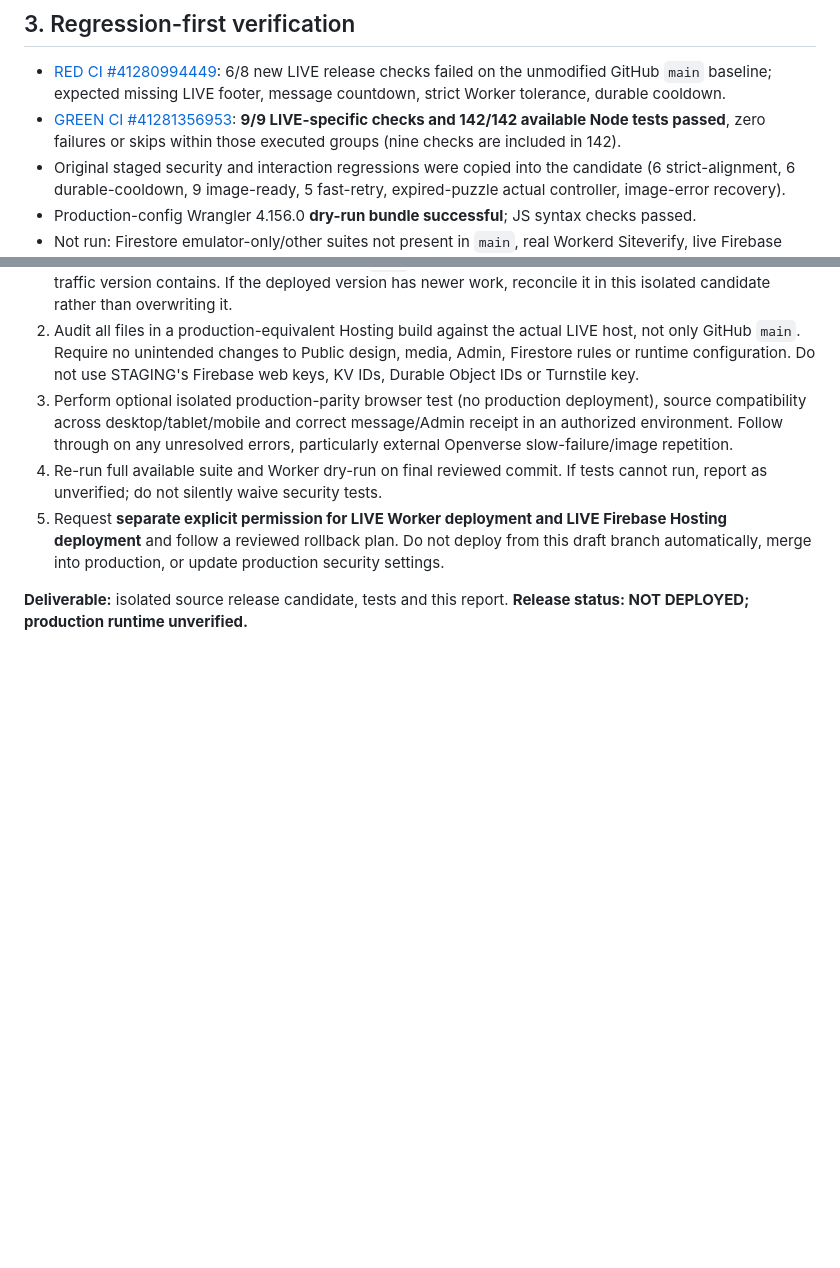
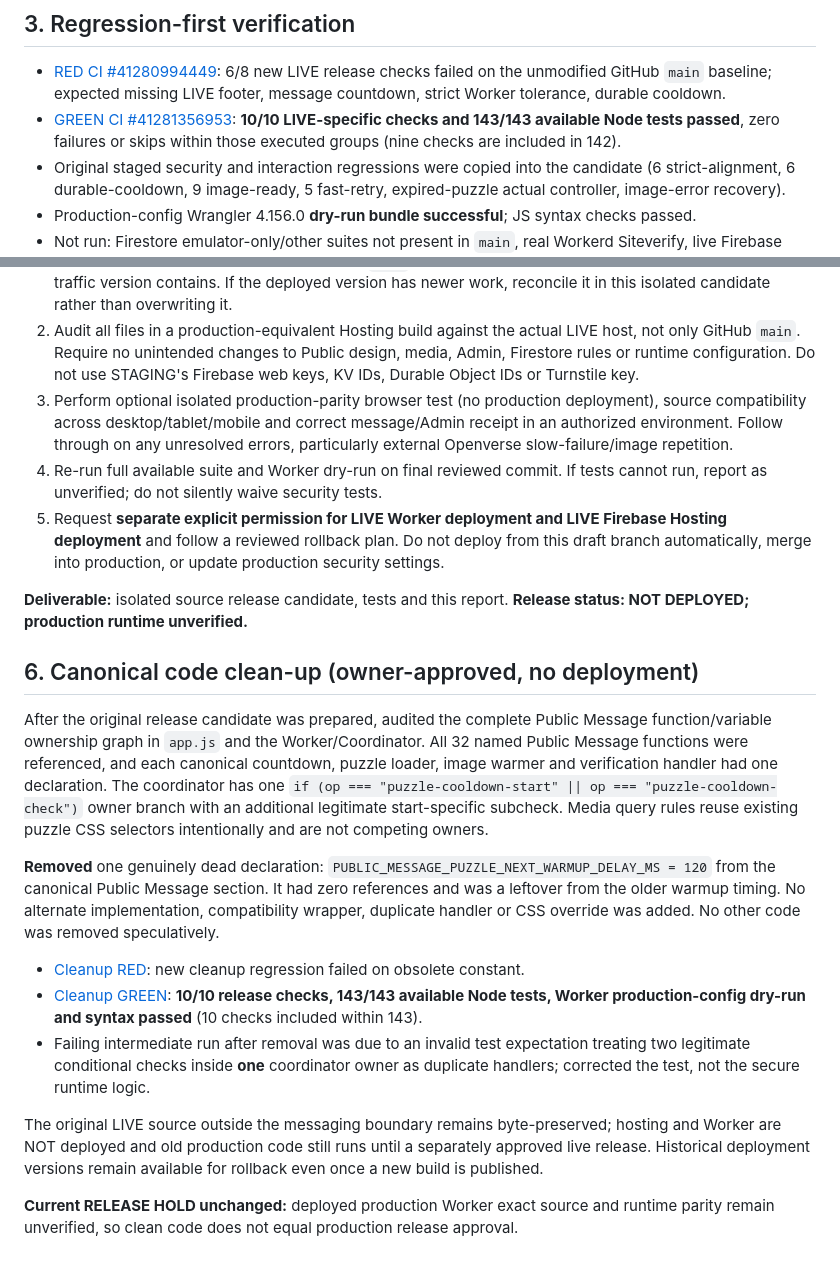
Before and after one commit to shin-ich1/Myportfolio, a Markdown page: release-reports/live-public-message-release-candidate-20261101.md, 2 parts joined by grey strips. GitHub-like rendering; blank space fills up the shorter version.

Commit message:
docs(release): record canonical owner cleanup, regression red-green, current release hold

```diff
--- a/release-reports/live-public-message-release-candidate-20261101.md
+++ b/release-reports/live-public-message-release-candidate-20261101.md
@@ -35,7 +35,7 @@ GitHub main originally contained 4% slider tolerance; no server wrong-answer coo
 ## 3. Regression-first verification
 
 - [RED CI #41280994449](https://github.com/shin-ich1/Myportfolio/actions/runs/41280994449): 6/8 new LIVE release checks failed on the unmodified GitHub `main` baseline; expected missing LIVE footer, message countdown, strict Worker tolerance, durable cooldown.
-- [GREEN CI #41281356953](https://github.com/shin-ich1/Myportfolio/actions/runs/41281356953): **9/9 LIVE-specific checks and 142/142 available Node tests passed**, zero failures or skips within those executed groups (nine checks are included in 142).
+- [GREEN CI #41281356953](https://github.com/shin-ich1/Myportfolio/actions/runs/41281356953): **10/10 LIVE-specific checks and 143/143 available Node tests passed**, zero failures or skips within those executed groups (nine checks are included in 142).
 - Original staged security and interaction regressions were copied into the candidate (6 strict-alignment, 6 durable-cooldown, 9 image-ready, 5 fast-retry, expired-puzzle actual controller, image-error recovery).
 - Production-config Wrangler 4.156.0 **dry-run bundle successful**; JS syntax checks passed.
 - Not run: Firestore emulator-only/other suites not present in `main`, real Workerd Siteverify, live Firebase security emulator, Cloudflare Worker runtime, provider availability, live cross-browser message delivery, actual Admin inbox, iOS/Android responsive browser. Passing CI is not runtime verification.
@@ -57,3 +57,17 @@ Turnstile Siteverify remains server-side; correct slider must obtain a browser p
 5. Request **separate explicit permission for LIVE Worker deployment and LIVE Firebase Hosting deployment** and follow a reviewed rollback plan. Do not deploy from this draft branch automatically, merge into production, or update production security settings.
 
 **Deliverable:** isolated source release candidate, tests and this report. **Release status: NOT DEPLOYED; production runtime unverified.**
+
+## 6. Canonical code clean-up (owner-approved, no deployment)
+
+After the original release candidate was prepared, audited the complete Public Message function/variable ownership graph in `app.js` and the Worker/Coordinator. All 32 named Public Message functions were referenced, and each canonical countdown, puzzle loader, image warmer and verification handler had one declaration. The coordinator has one `if (op === "puzzle-cooldown-start" || op === "puzzle-cooldown-check")` owner branch with an additional legitimate start-specific subcheck. Media query rules reuse existing puzzle CSS selectors intentionally and are not competing owners.
+
+**Removed** one genuinely dead declaration: `PUBLIC_MESSAGE_PUZZLE_NEXT_WARMUP_DELAY_MS = 120` from the canonical Public Message section. It had zero references and was a leftover from the older warmup timing. No alternate implementation, compatibility wrapper, duplicate handler or CSS override was added. No other code was removed speculatively.
+
+- [Cleanup RED](https://github.com/shin-ich1/Myportfolio/actions/runs/41282170855): new cleanup regression failed on obsolete constant.
+- [Cleanup GREEN](https://github.com/shin-ich1/Myportfolio/actions/runs/41282268322): **10/10 release checks, 143/143 available Node tests, Worker production-config dry-run and syntax passed** (10 checks included within 143).
+- Failing intermediate run after removal was due to an invalid test expectation treating two legitimate conditional checks inside **one** coordinator owner as duplicate handlers; corrected the test, not the secure runtime logic.
+
+The original LIVE source outside the messaging boundary remains byte-preserved; hosting and Worker are NOT deployed and old production code still runs until a separately approved live release. Historical deployment versions remain available for rollback even once a new build is published.
+
+**Current RELEASE HOLD unchanged:** deployed production Worker exact source and runtime parity remain unverified, so clean code does not equal production release approval.
```
